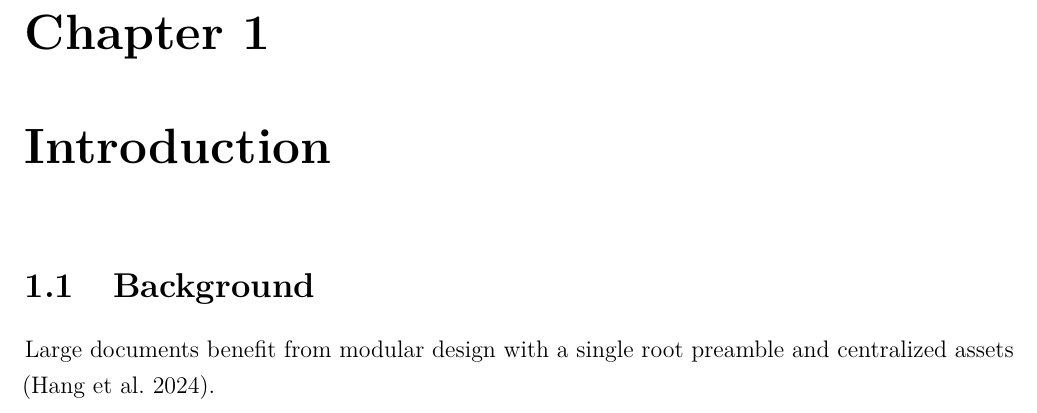
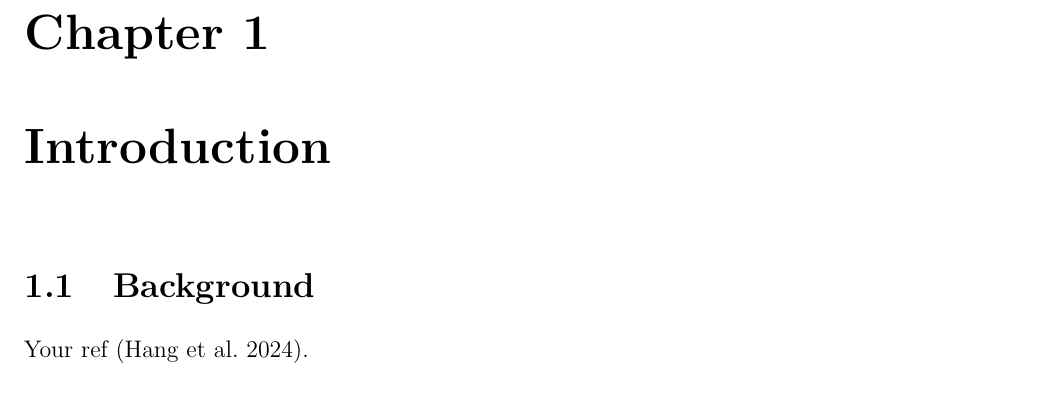
Before and after one commit to parvezk-rdata/study, a LaTeX book (lxdocs/book_llm/main.tex, which reads lxdocs/book_llm/chapters/chap01-introduction/intro.tex, lxdocs/book_llm/chapters/chap01-introduction/sections/background.tex): part of page 7 of 9, cut so that both start at the same text. Compiled offline with pdfLaTeX.

Commit message:
latex settings

```diff
--- a/lxdocs/book_llm/chapters/chap01-introduction/intro.tex
+++ b/lxdocs/book_llm/chapters/chap01-introduction/intro.tex
@@ -5,7 +5,8 @@
 
 % Pull in section files from the local sections/ folder.
 % Each of these files should start with \section{...} (not \chapter).
-\input{sections/background}
 
+% \input{sections/background}
+\subfile{sections/background}
 
 \end{document}
--- a/lxdocs/book_llm/chapters/chap01-introduction/sections/background.tex
+++ b/lxdocs/book_llm/chapters/chap01-introduction/sections/background.tex
@@ -1,2 +1,9 @@
+% background.tex
+\documentclass[../../../main.tex]{subfiles}
+
+\begin{document}
+
 \section{Background}
-Large documents benefit from modular design with a single root preamble and centralized assets \parencite{Hang2024}.
+Your ref \parencite{Hang2024}.
+
+\end{document}
```
